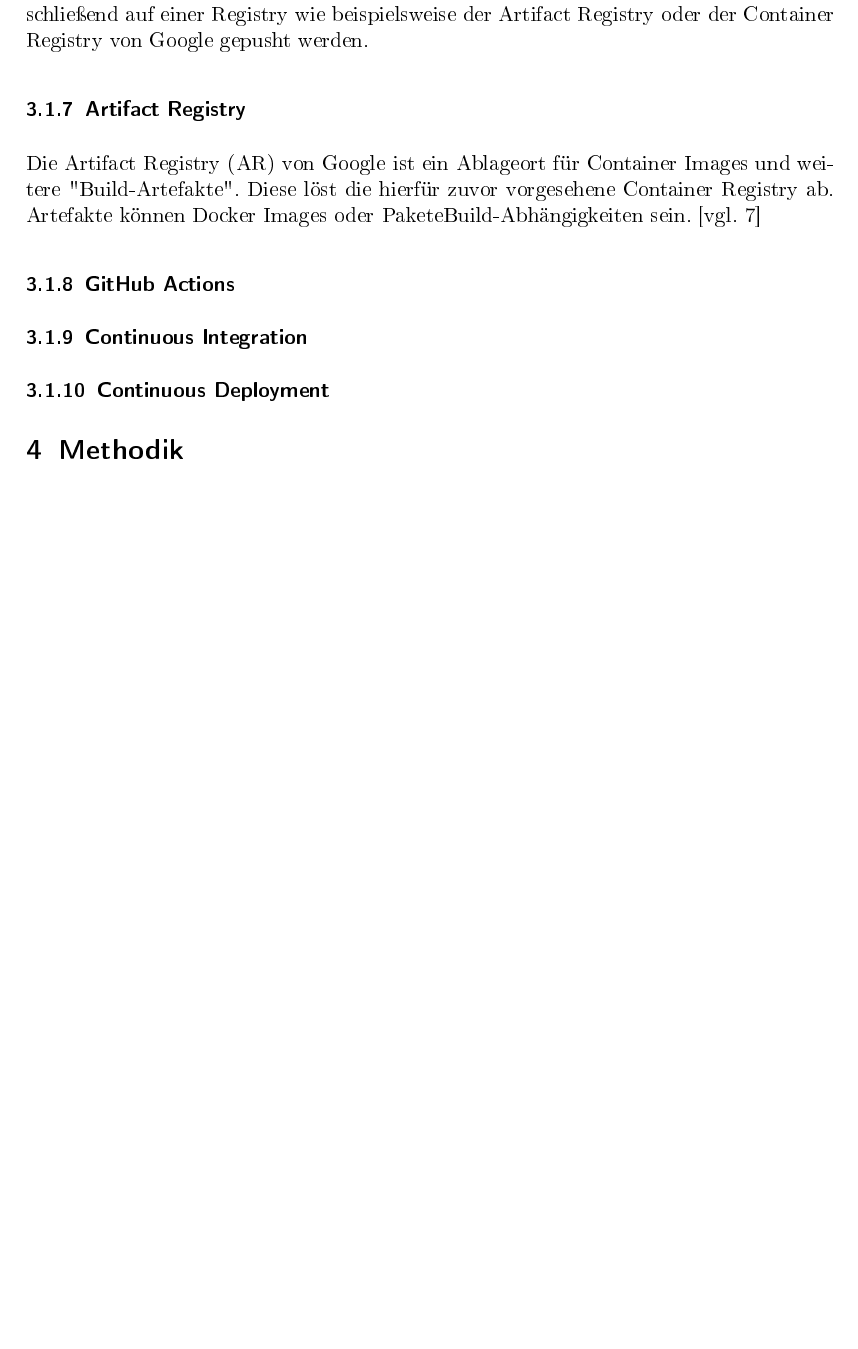
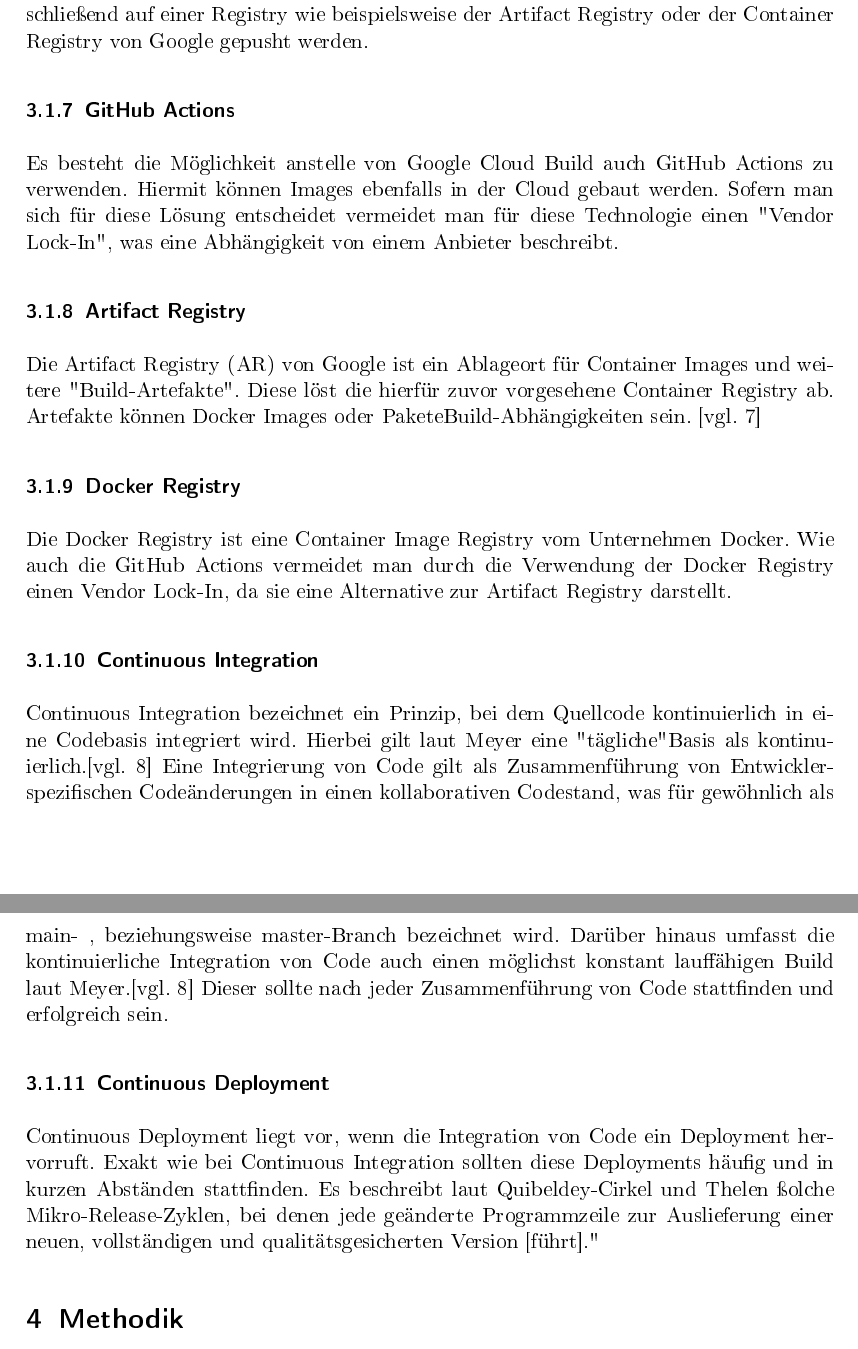
Before and after one commit to shuralw/cloud-computing, a LaTeX paper (ausarbeitung.tex): part of page 7 of 13 before the commit and two parts of pages 7 and 8 of 14 after it, the two joined at a grey line, cut so that both start at the same text, the shorter picture padded with empty space. The pictures show the PDF file ausarbeitung.pdf that the author committed with the source.

Commit message:
weiteres

```diff
--- a/ausarbeitung.tex
+++ b/ausarbeitung.tex
@@ -136,13 +140,30 @@ Serverless
 			Sodann ist es möglich mittels eines Kommandos eine neue Version basierend auf dem aktuellen Code-Stand zu kompilieren. Das Erzeugnis kann
 			anschließend auf einer Registry wie beispielsweise der Artifact Registry oder der Container Registry von Google gepusht werden.
 
+		\subsubsection{GitHub Actions}
+			Es besteht die Möglichkeit anstelle von Google Cloud Build auch GitHub Actions zu verwenden. Hiermit können Images ebenfalls in der Cloud gebaut werden.
+			Sofern man sich für diese Lösung entscheidet vermeidet man für diese Technologie einen "Vendor Lock-In", was eine Abhängigkeit von einem Anbieter beschreibt.
+
 		\subsubsection{Artifact Registry}
 			Die Artifact Registry (AR) von Google ist ein Ablageort für Container Images und weitere "Build-Artefakte". Diese löst die hierfür zuvor vorgesehene Container Registry ab.
 			Artefakte können Docker Images oder PaketeBuild-Abhängigkeiten sein. \cite[vgl.][]{martinez_2020}
 
-		\subsubsection{GitHub Actions}
+		\subsubsection{Docker Registry}
+			Die Docker Registry ist eine Container Image Registry vom Unternehmen Docker. Wie auch die GitHub Actions vermeidet man durch die Verwendung der Docker Registry
+			einen Vendor Lock-In, da sie eine Alternative zur Artifact Registry darstellt.
+
 		\subsubsection{Continuous Integration}
+			Continuous Integration bezeichnet ein Prinzip, bei dem Quellcode kontinuierlich in eine Codebasis integriert wird. Hierbei gilt laut Meyer eine
+			"tägliche" Basis als kontinuierlich.\cite[vgl.][]{Meyer_2014}
+			Eine Integrierung von Code gilt als Zusammenführung von Entwickler-spezifischen Codeänderungen in einen kollaborativen Codestand, was für
+			gewöhnlich als main- , beziehungsweise master-Branch bezeichnet wird. Darüber hinaus umfasst die kontinuierliche Integration von Code auch
+			einen möglichst konstant lauffähigen Build laut Meyer.\cite[vgl.][]{Meyer_2014} Dieser sollte nach jeder Zusammenführung von Code stattfinden
+			und erfolgreich sein.
+
 		\subsubsection{Continuous Deployment}
+			Continuous Deployment liegt vor, wenn die Integration von Code ein Deployment hervorruft. Exakt wie bei Continuous Integration sollten diese Deployments
+			häufig und in kurzen Abständen stattfinden. Es beschreibt laut Quibeldey-Cirkel und Thelen "solche Mikro-Release-Zyklen, bei denen jede geänderte
+			Programmzeile zur Auslieferung einer neuen, vollständigen und qualitätsgesicherten Version [führt]."
 
 \section{Methodik}
 	Sollte ich hier lieber eine Aufzählung machen oder eigene Kapitel vorsehen? Wie ausführlich sollte das sein, ich will mich nicht wiederholen.
```
Also changed, not shown: literatur/literatur.bib (+18 -0 lines), ausarbeitung.pdf, ausarbeitung.tex (16 more changed lines), 1 other file.
